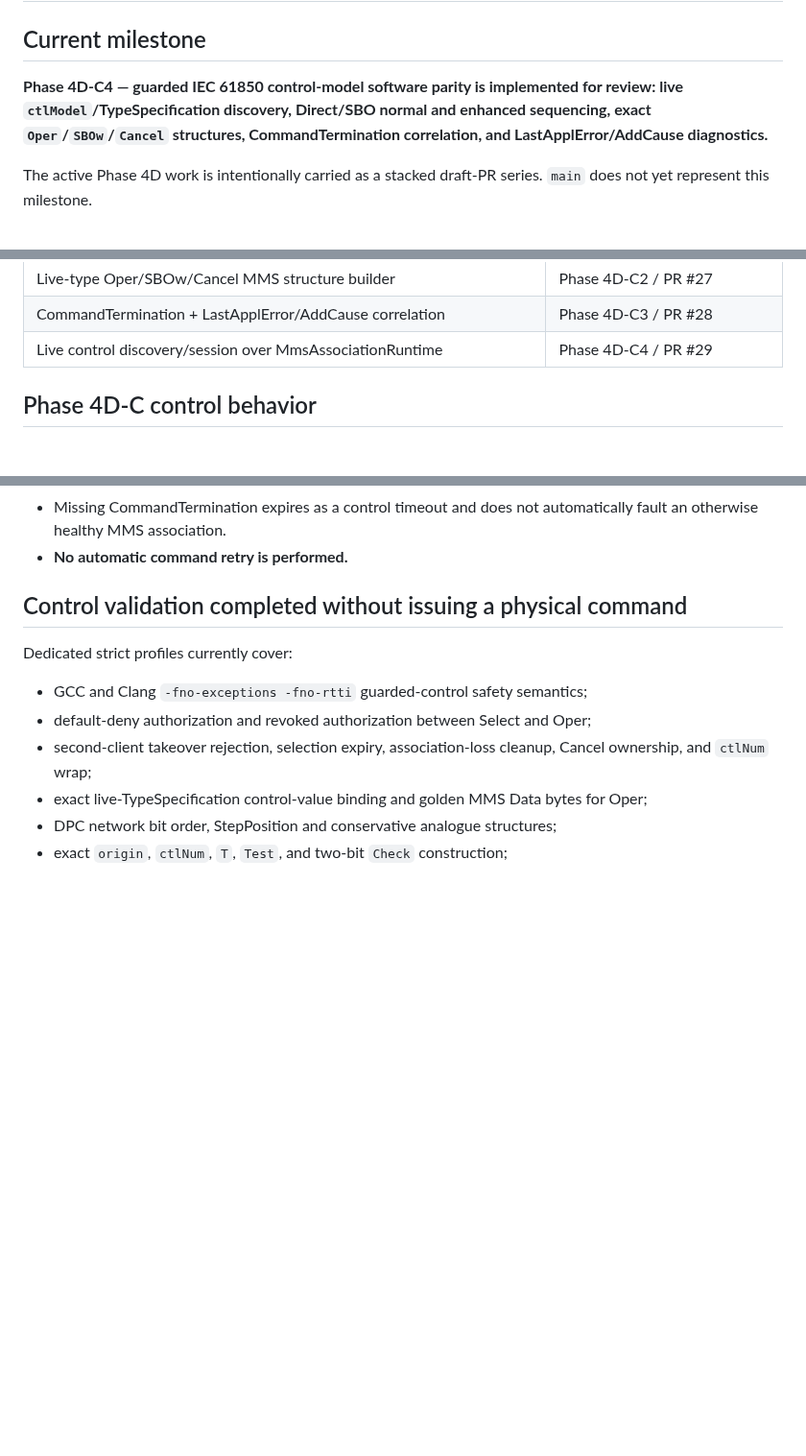
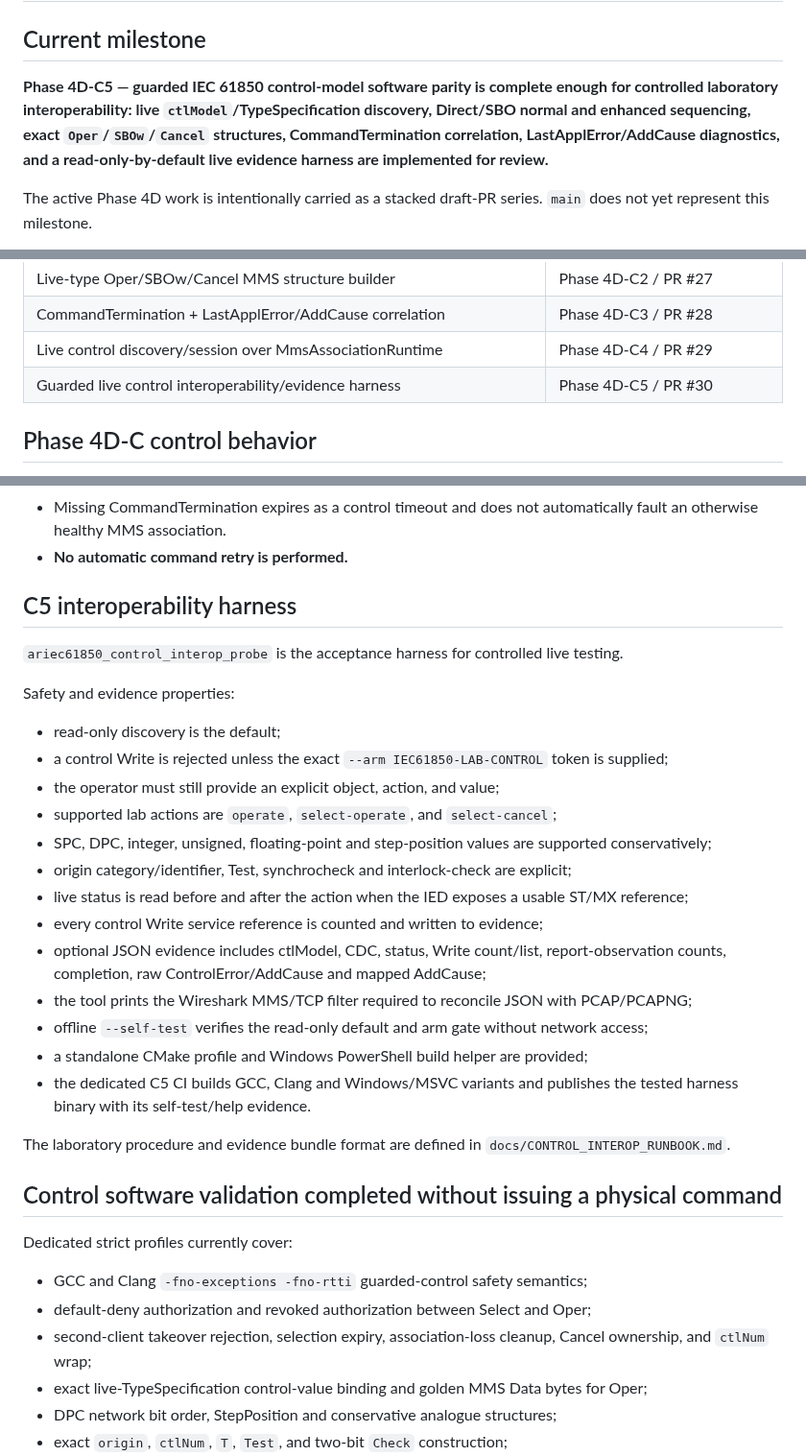
Before and after one commit to masarray/arstack61850, a Markdown page: PORT_STATUS.md, 3 parts joined by grey strips. Shown at 96% size. Drawn GitHub-style; blank space fills up the shorter version.

Commit message:
Advance port status to Control C5 lab readiness

```diff
--- a/PORT_STATUS.md
+++ b/PORT_STATUS.md
@@ -2,7 +2,7 @@
 
 ## Current milestone
 
-**Phase 4D-C4 — guarded IEC 61850 control-model software parity is implemented for review: live `ctlModel`/TypeSpecification discovery, Direct/SBO normal and enhanced sequencing, exact `Oper`/`SBOw`/`Cancel` structures, CommandTermination correlation, and LastApplError/AddCause diagnostics.**
+**Phase 4D-C5 — guarded IEC 61850 control-model software parity is complete enough for controlled laboratory interoperability: live `ctlModel`/TypeSpecification discovery, Direct/SBO normal and enhanced sequencing, exact `Oper`/`SBOw`/`Cancel` structures, CommandTermination correlation, LastApplError/AddCause diagnostics, and a read-only-by-default live evidence harness are implemented for review.**
 
 The active Phase 4D work is intentionally carried as a stacked draft-PR series. `main` does not yet represent this milestone.
 
@@ -31,6 +31,7 @@ Sampled Values / ESP32-P4 process-bus work is developed and validated on a separ
 | Live-type Oper/SBOw/Cancel MMS structure builder | Phase 4D-C2 / PR #27 |
 | CommandTermination + LastApplError/AddCause correlation | Phase 4D-C3 / PR #28 |
 | Live control discovery/session over MmsAssociationRuntime | Phase 4D-C4 / PR #29 |
+| Guarded live control interoperability/evidence harness | Phase 4D-C5 / PR #30 |
 
 ## Phase 4D-C control behavior
 
@@ -55,7 +56,29 @@ Sampled Values / ESP32-P4 process-bus work is developed and validated on a separ
 - Missing CommandTermination expires as a control timeout and does not automatically fault an otherwise healthy MMS association.
 - **No automatic command retry is performed.**
 
-## Control validation completed without issuing a physical command
+## C5 interoperability harness
+
+`ariec61850_control_interop_probe` is the acceptance harness for controlled live testing.
+
+Safety and evidence properties:
+
+- read-only discovery is the default;
+- a control Write is rejected unless the exact `--arm IEC61850-LAB-CONTROL` token is supplied;
+- the operator must still provide an explicit object, action, and value;
+- supported lab actions are `operate`, `select-operate`, and `select-cancel`;
+- SPC, DPC, integer, unsigned, floating-point and step-position values are supported conservatively;
+- origin category/identifier, Test, synchrocheck and interlock-check are explicit;
+- live status is read before and after the action when the IED exposes a usable ST/MX reference;
+- every control Write service reference is counted and written to evidence;
+- optional JSON evidence includes ctlModel, CDC, status, Write count/list, report-observation counts, completion, raw ControlError/AddCause and mapped AddCause;
+- the tool prints the Wireshark MMS/TCP filter required to reconcile JSON with PCAP/PCAPNG;
+- offline `--self-test` verifies the read-only default and arm gate without network access;
+- a standalone CMake profile and Windows PowerShell build helper are provided;
+- the dedicated C5 CI builds GCC, Clang and Windows/MSVC variants and publishes the tested harness binary with its self-test/help evidence.
+
+The laboratory procedure and evidence bundle format are defined in `docs/CONTROL_INTEROP_RUNBOOK.md`.
+
+## Control software validation completed without issuing a physical command
 
 Dedicated strict profiles currently cover:
 
```
Also changed, not shown: other parts of PORT_STATUS.md (+10 -6 lines).
